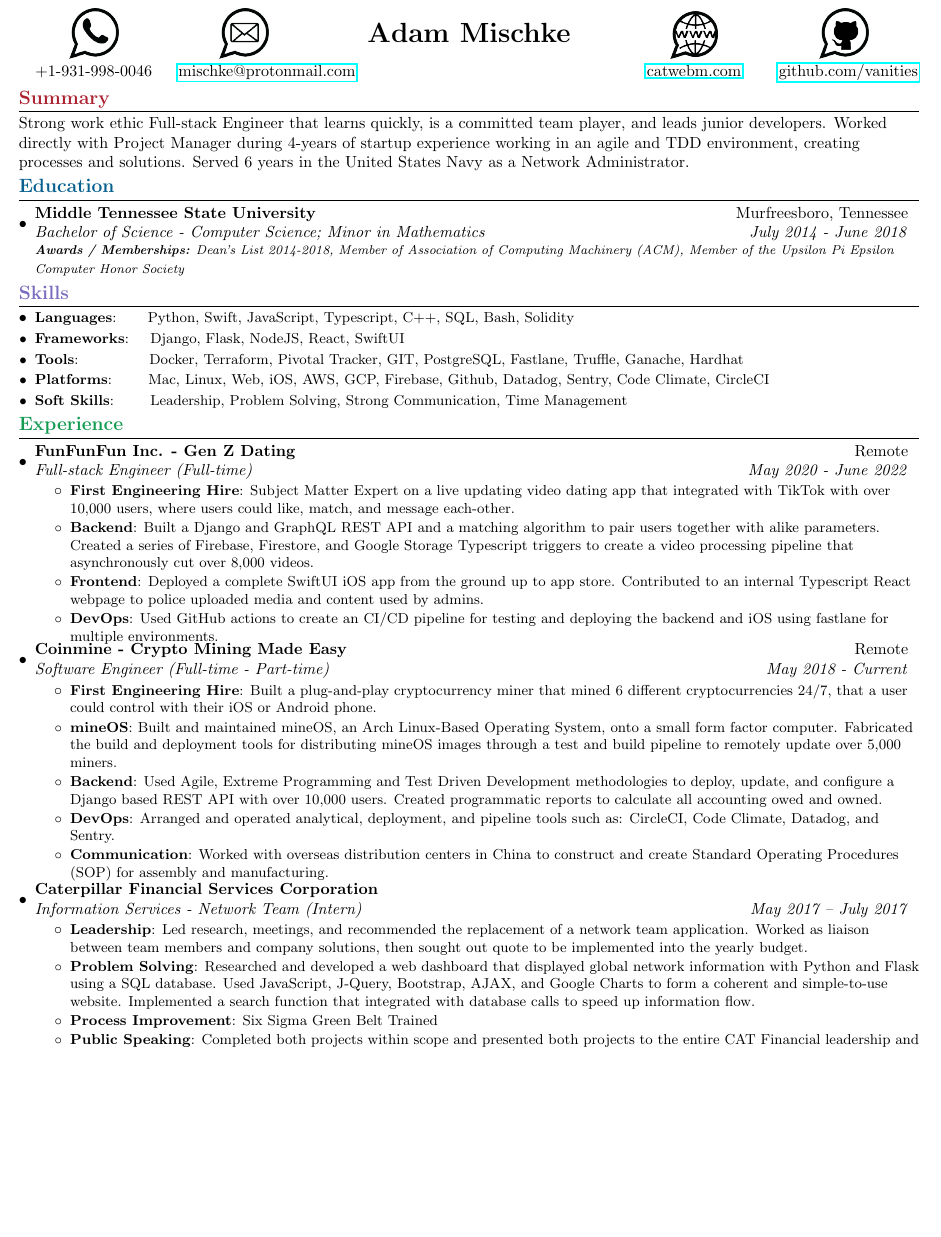
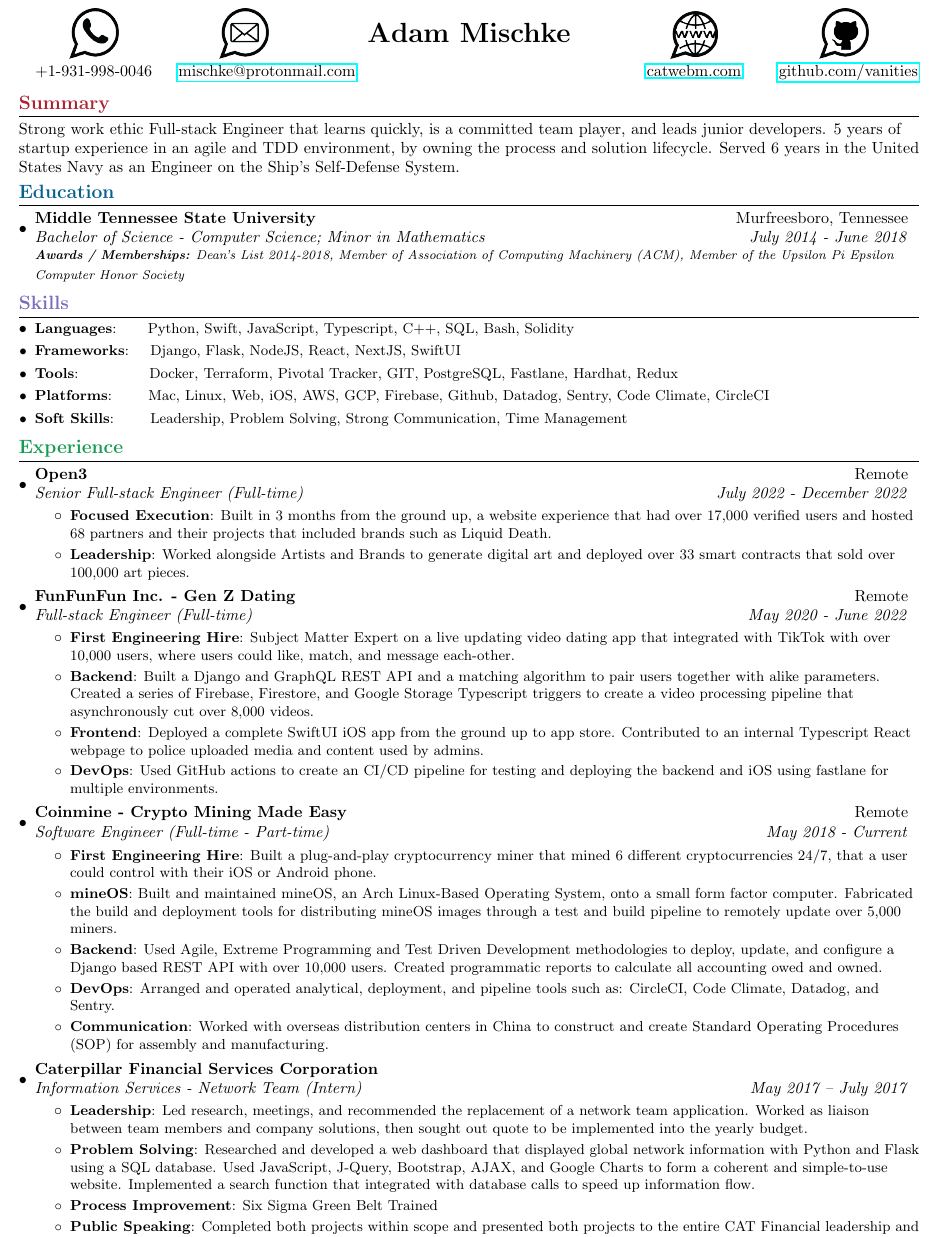
Before and after one commit to vanities/resume, a LaTeX document (main.tex): part of the page before the commit and part of page 1 of 2 after it, cut so that both start at the same text, the shorter picture padded with empty space. Compiled offline with pdfLaTeX.

Commit message:
update for open3

```diff
--- a/main.tex
+++ b/main.tex
@@ -101,7 +101,7 @@
 
 %----------SUMMARY-----------------
 {\color{Maroon} \section{\textbf{Summary}}}
-  Strong work ethic Full-stack Engineer that learns quickly, is a committed team player, and leads junior developers. Worked directly with Project Manager during 4-years of startup experience working in an agile and TDD environment, creating processes and solutions. Served 6 years in the United States Navy as a Network Administrator.
+  Strong work ethic Full-stack Engineer that learns quickly, is a committed team player, and leads junior developers. 5 years of startup experience in an agile and TDD environment, by owning the process and solution lifecycle. Served 6 years in the United States Navy as an Engineer on the Ship's Self-Defense System.
  \vspace{12pt}
 
 %-----------EDUCATION-----------------
@@ -119,8 +119,8 @@
 {\color{Periwinkle} \section{\textbf{Skills}}}
 	\resumeSubHeadingListStart
 	\resumeSubItem{Languages}{~~~~~Python, Swift, JavaScript, Typescript, C++, SQL, Bash, Solidity}
-	\resumeSubItem{Frameworks}{~~~Django, Flask, NodeJS, React, SwiftUI}
-	\resumeSubItem{Tools}{~~~~~~~~~~~~~Docker, Terraform, Pivotal Tracker, GIT, PostgreSQL, Fastlane, Truffle, Ganache, Hardhat}
+	\resumeSubItem{Frameworks}{~~~Django, Flask, NodeJS, React, NextJS, SwiftUI}
+	\resumeSubItem{Tools}{~~~~~~~~~~~~~Docker, Terraform, Pivotal Tracker, GIT, PostgreSQL, Fastlane, Hardhat, Redux}
 	\resumeSubItem{Platforms}{~~~~~~Mac, Linux, Web, iOS, AWS, GCP, Firebase, Github, Datadog, Sentry, Code Climate, CircleCI}
 	\resumeSubItem{Soft Skills}{~~~~~~Leadership, Problem Solving, Strong Communication, Time Management}
 \resumeSubHeadingListEnd
@@ -128,8 +128,20 @@
 
 %----------EXPERIENCE-----------------
 {\color{ForestGreen} \section{\textbf{Experience}}}
+
+  \resumeSubHeadingListStart
+
+  %----------OPEN3-----------------
+    \resumeSubheading{Open3}{Remote}
+    {Senior Full-stack Engineer (Full-time)}{July 2022 - December 2022}
+    \resumeItemListStart
+          \resumeItem{Focused Execution}
+          {Built in 3 months from the ground up, a website experience that had over 17,000 verified users and hosted 68 partners and their projects that included brands such as Liquid Death.}
+          \resumeItem{Leadership}
+          {Worked alongside Artists and Brands to generate digital art and deployed over 33 smart contracts that sold over 100,000 art pieces.}
+          \resumeItemListEnd
+
   %----------FUN-----------------
-  \resumeSubHeadingListStart
     \resumeSubheading{FunFunFun Inc. - Gen Z Dating}{Remote}
     {Full-stack Engineer (Full-time)}{May 2020 - June 2022}
     \resumeItemListStart
@@ -142,7 +154,6 @@
           \resumeItem{DevOps}
           {Used GitHub actions to create an CI/CD pipeline for testing and deploying the backend and iOS using fastlane for multiple environments.}
       \resumeItemListEnd
-\vspace{-5pt}
 
     %----------COINMINE-----------------
     \resumeSubheading
@@ -160,7 +171,6 @@
         \resumeItem{Communication}
         {Worked with overseas distribution centers in China to construct and create Standard Operating Procedures (SOP) for assembly and manufacturing.}
 		\resumeItemListEnd
-\vspace{-3pt}
 
     %----------CAT-----------------
     \resumeSubheading
```
Also changed, not shown: main.pdf, main.tex (2 more changed lines), 6 other files.
